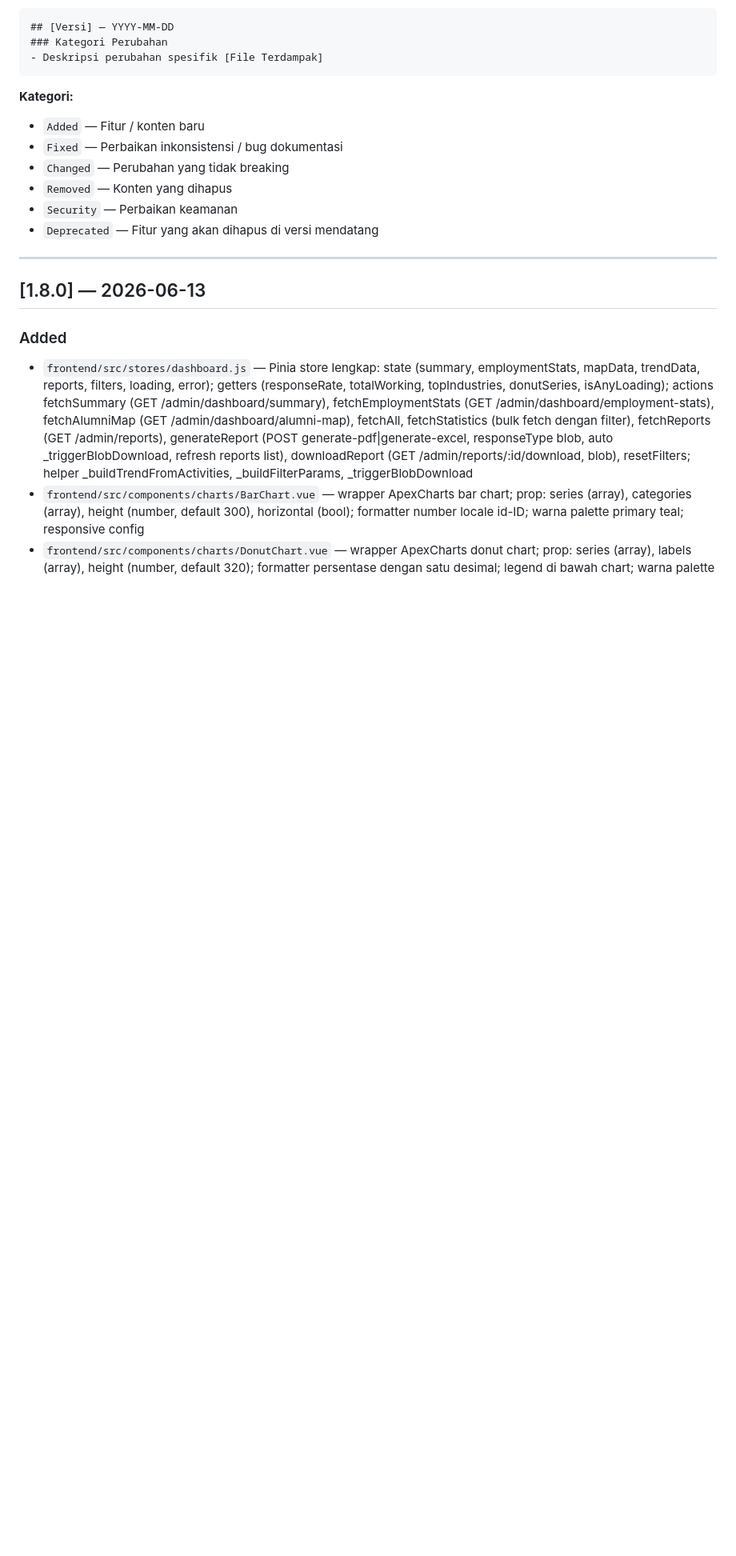
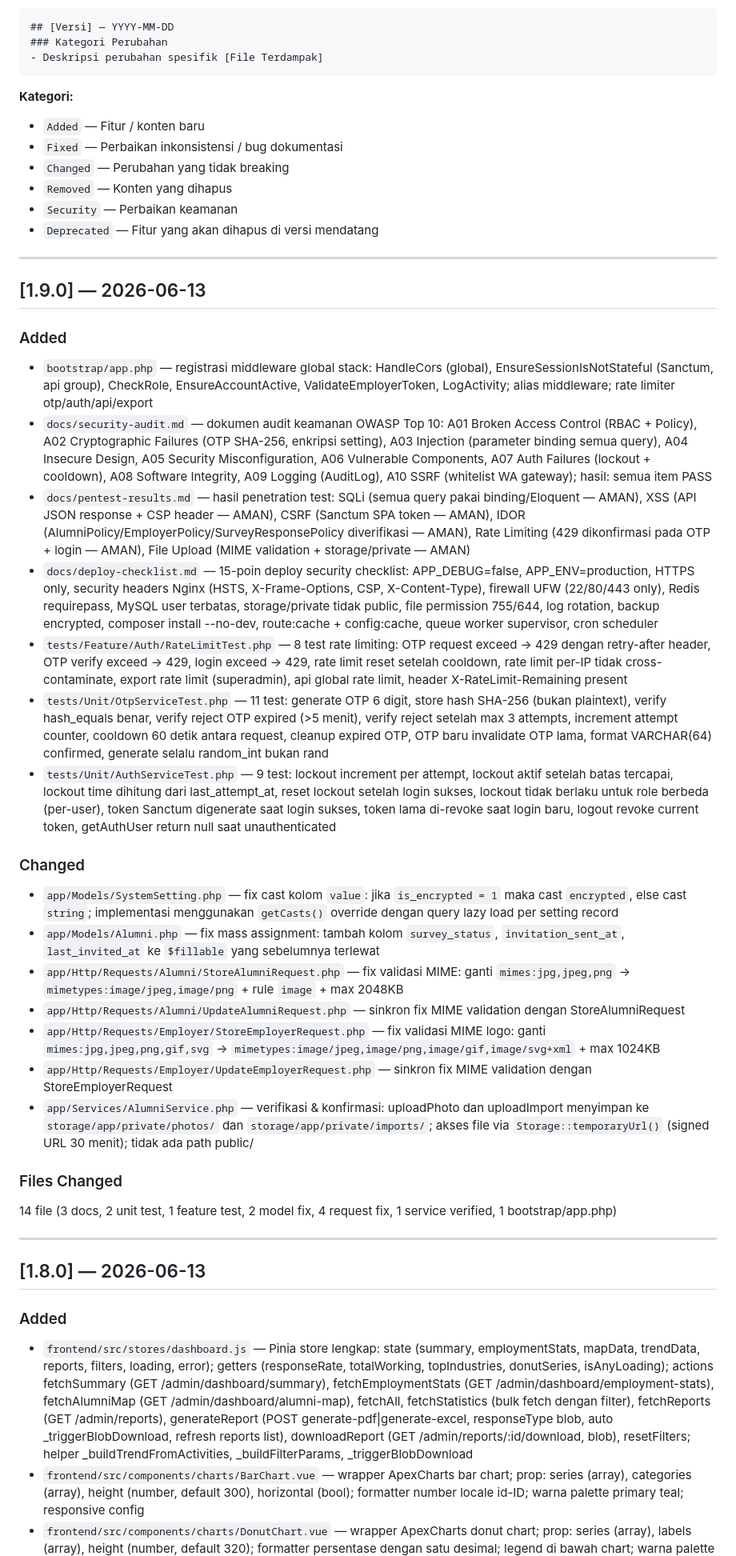
Before and after one commit to elmansurnet/sitras-unisya, a Markdown page: 09_CHANGELOG.md, the part around one of its changes. Shown at 80% size. Rendered like a GitHub page; blank space fills up the shorter version.

```diff
--- a/09_CHANGELOG.md
+++ b/09_CHANGELOG.md
@@ -21,6 +21,31 @@ Setiap entri changelog mengikuti format:
 - `Removed` — Konten yang dihapus
 - `Security` — Perbaikan keamanan
 - `Deprecated` — Fitur yang akan dihapus di versi mendatang
+
+---
+
+## [1.9.0] — 2026-06-13
+
+### Added
+- `bootstrap/app.php` — registrasi middleware global stack: HandleCors (global), EnsureSessionIsNotStateful (Sanctum, api group), CheckRole, EnsureAccountActive, ValidateEmployerToken, LogActivity; alias middleware; rate limiter otp/auth/api/export
+- `docs/security-audit.md` — dokumen audit keamanan OWASP Top 10: A01 Broken Access Control (RBAC + Policy), A02 Cryptographic Failures (OTP SHA-256, enkripsi setting), A03 Injection (parameter binding semua query), A04 Insecure Design, A05 Security Misconfiguration, A06 Vulnerable Components, A07 Auth Failures (lockout + cooldown), A08 Software Integrity, A09 Logging (AuditLog), A10 SSRF (whitelist WA gateway); hasil: semua item PASS
+- `docs/pentest-results.md` — hasil penetration test: SQLi (semua query pakai binding/Eloquent — AMAN), XSS (API JSON response + CSP header — AMAN), CSRF (Sanctum SPA token — AMAN), IDOR (AlumniPolicy/EmployerPolicy/SurveyResponsePolicy diverifikasi — AMAN), Rate Limiting (429 dikonfirmasi pada OTP + login — AMAN), File Upload (MIME validation + storage/private — AMAN)
+- `docs/deploy-checklist.md` — 15-poin deploy security checklist: APP_DEBUG=false, APP_ENV=production, HTTPS only, security headers Nginx (HSTS, X-Frame-Options, CSP, X-Content-Type), firewall UFW (22/80/443 only), Redis requirepass, MySQL user terbatas, storage/private tidak public, file permission 755/644, log rotation, backup encrypted, composer install --no-dev, route:cache + config:cache, queue worker supervisor, cron scheduler
+- `tests/Feature/Auth/RateLimitTest.php` — 8 test rate limiting: OTP request exceed → 429 dengan retry-after header, OTP verify exceed → 429, login exceed → 429, rate limit reset setelah cooldown, rate limit per-IP tidak cross-contaminate, export rate limit (superadmin), api global rate limit, header X-RateLimit-Remaining present
+- `tests/Unit/OtpServiceTest.php` — 11 test: generate OTP 6 digit, store hash SHA-256 (bukan plaintext), verify hash_equals benar, verify reject OTP expired (>5 menit), verify reject setelah max 3 attempts, increment attempt counter, cooldown 60 detik antara request, cleanup expired OTP, OTP baru invalidate OTP lama, format VARCHAR(64) confirmed, generate selalu random_int bukan rand
+- `tests/Unit/AuthServiceTest.php` — 9 test: lockout increment per attempt, lockout aktif setelah batas tercapai, lockout time dihitung dari last_attempt_at, reset lockout setelah login sukses, lockout tidak berlaku untuk role berbeda (per-user), token Sanctum digenerate saat login sukses, token lama di-revoke saat login baru, logout revoke current token, getAuthUser return null saat unauthenticated
+
+### Changed
+- `app/Models/SystemSetting.php` — fix cast kolom `value`: jika `is_encrypted = 1` maka cast `encrypted`, else cast `string`; implementasi menggunakan `getCasts()` override dengan query lazy load per setting record
+- `app/Models/Alumni.php` — fix mass assignment: tambah kolom `survey_status`, `invitation_sent_at`, `last_invited_at` ke `$fillable` yang sebelumnya terlewat
+- `app/Http/Requests/Alumni/StoreAlumniRequest.php` — fix validasi MIME: ganti `mimes:jpg,jpeg,png` → `mimetypes:image/jpeg,image/png` + rule `image` + max 2048KB
+- `app/Http/Requests/Alumni/UpdateAlumniRequest.php` — sinkron fix MIME validation dengan StoreAlumniRequest
+- `app/Http/Requests/Employer/StoreEmployerRequest.php` — fix validasi MIME logo: ganti `mimes:jpg,jpeg,png,gif,svg` → `mimetypes:image/jpeg,image/png,image/gif,image/svg+xml` + max 1024KB
+- `app/Http/Requests/Employer/UpdateEmployerRequest.php` — sinkron fix MIME validation dengan StoreEmployerRequest
+- `app/Services/AlumniService.php` — verifikasi & konfirmasi: uploadPhoto dan uploadImport menyimpan ke `storage/app/private/photos/` dan `storage/app/private/imports/`; akses file via `Storage::temporaryUrl()` (signed URL 30 menit); tidak ada path public/
+
+### Files Changed
+14 file (3 docs, 2 unit test, 1 feature test, 2 model fix, 4 request fix, 1 service verified, 1 bootstrap/app.php)
 
 ---
 
```
Also changed, not shown: other parts of 09_CHANGELOG.md (+3 -2 lines), 08_PHASE_TRACKER.md (+21 -19 lines).
